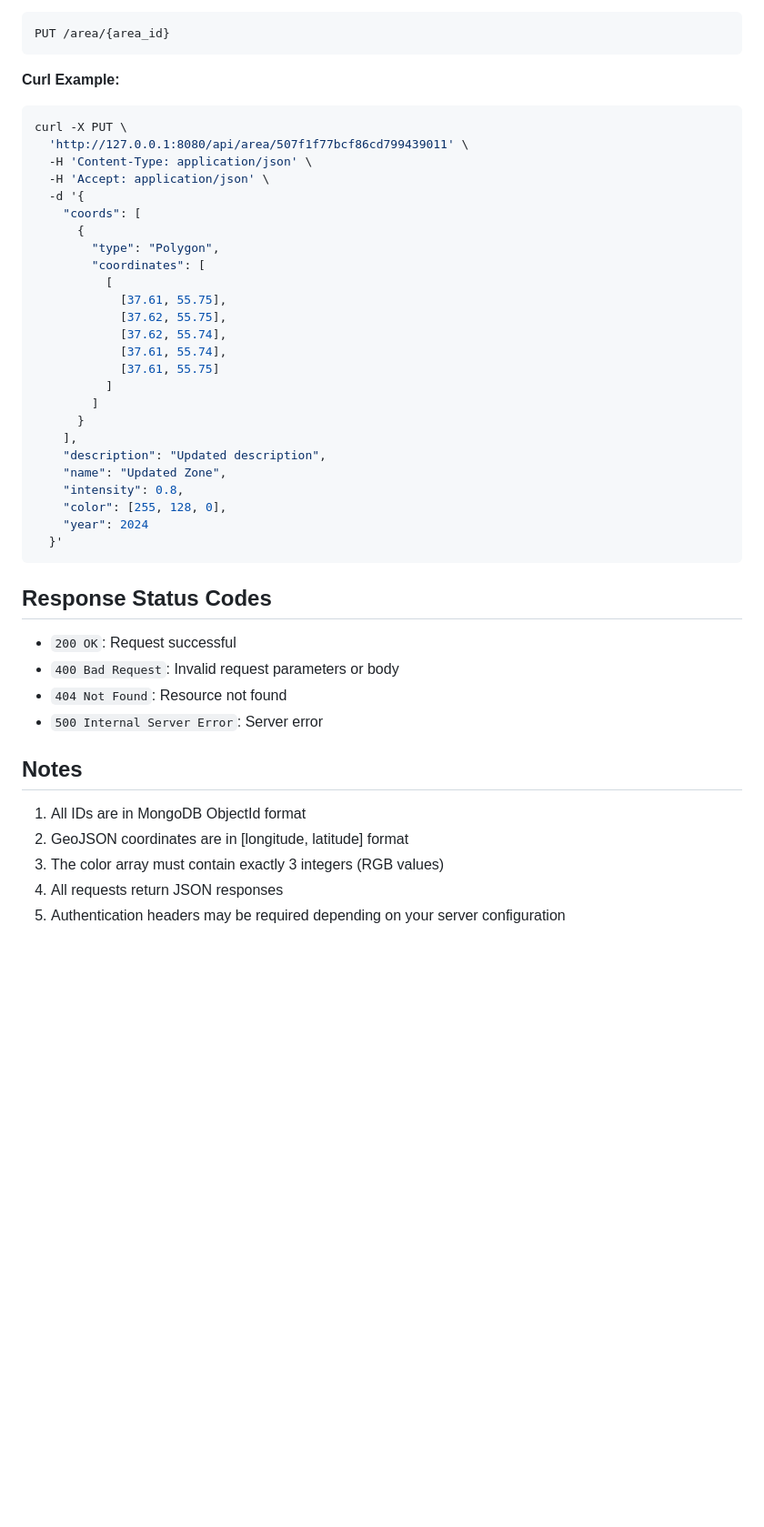
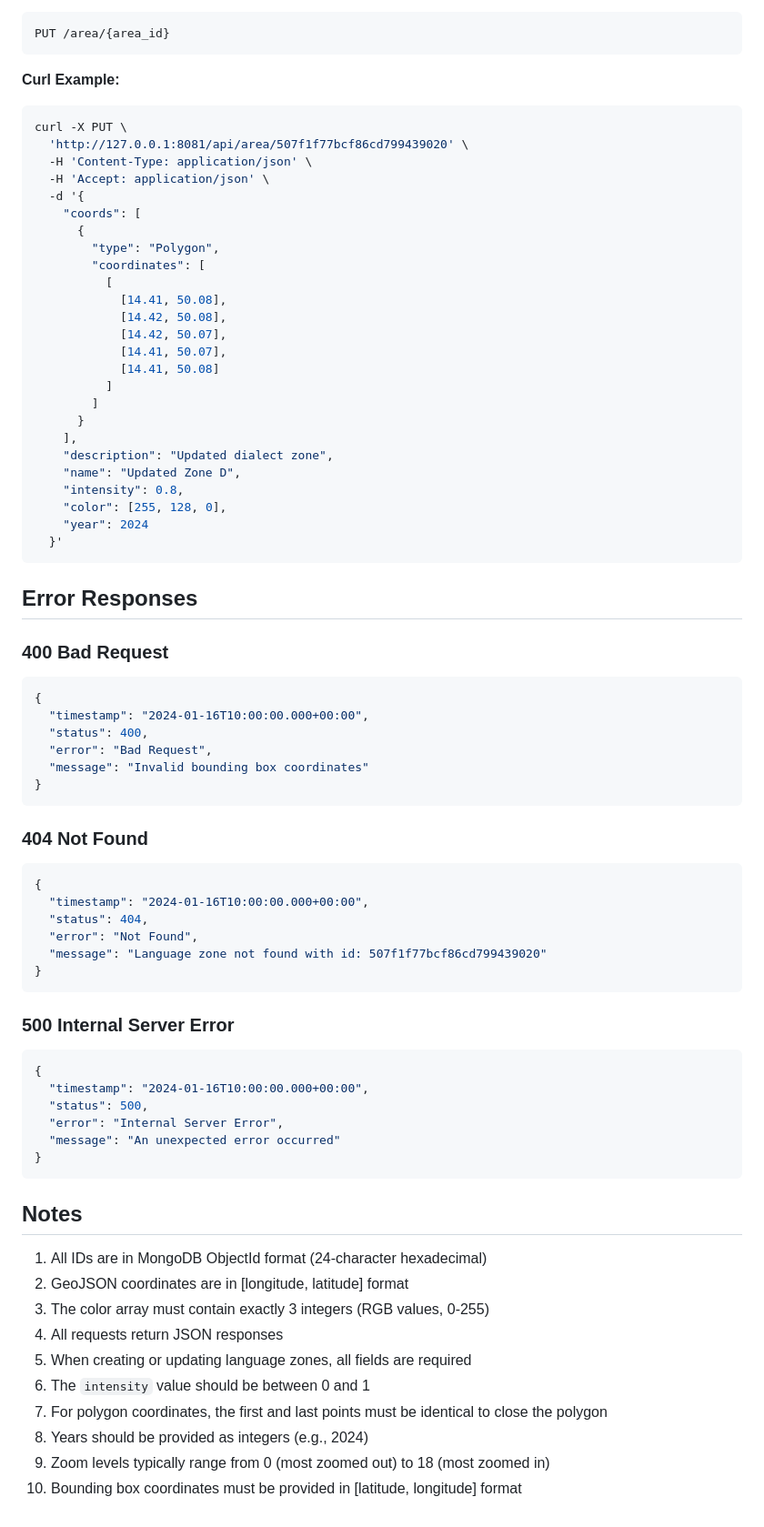
Before and after one commit to MN31101/MapProject, a Markdown page: backend/README.md, the part around the change printed below. Shown: that part at 91% size. Drawn GitHub-style; blank space fills up the shorter version.

````diff
--- a/backend/README.md
+++ b/backend/README.md
@@ -219,7 +350,7 @@ PUT /area/{area_id}
 **Curl Example:**
 ```bash
 curl -X PUT \
-  'http://127.0.0.1:8080/api/area/507f1f77bcf86cd799439011' \
+  'http://127.0.0.1:8081/api/area/507f1f77bcf86cd799439020' \
   -H 'Content-Type: application/json' \
   -H 'Accept: application/json' \
   -d '{
@@ -228,34 +359,64 @@ curl -X PUT \
         "type": "Polygon",
         "coordinates": [
           [
-            [37.61, 55.75],
-            [37.62, 55.75],
-            [37.62, 55.74],
-            [37.61, 55.74],
-            [37.61, 55.75]
+            [14.41, 50.08],
+            [14.42, 50.08],
+            [14.42, 50.07],
+            [14.41, 50.07],
+            [14.41, 50.08]
           ]
         ]
       }
     ],
-    "description": "Updated description",
-    "name": "Updated Zone",
+    "description": "Updated dialect zone",
+    "name": "Updated Zone D",
     "intensity": 0.8,
     "color": [255, 128, 0],
     "year": 2024
   }'
 ```
 
-## Response Status Codes
+## Error Responses
 
-- `200 OK`: Request successful
-- `400 Bad Request`: Invalid request parameters or body
-- `404 Not Found`: Resource not found
-- `500 Internal Server Error`: Server error
+### 400 Bad Request
+```json
+{
+  "timestamp": "2024-01-16T10:00:00.000+00:00",
+  "status": 400,
+  "error": "Bad Request",
+  "message": "Invalid bounding box coordinates"
+}
+```
+
+### 404 Not Found
+```json
+{
+  "timestamp": "2024-01-16T10:00:00.000+00:00",
+  "status": 404,
+  "error": "Not Found",
+  "message": "Language zone not found with id: 507f1f77bcf86cd799439020"
+}
+```
+
+### 500 Internal Server Error
+```json
+{
+  "timestamp": "2024-01-16T10:00:00.000+00:00",
+  "status": 500,
+  "error": "Internal Server Error",
+  "message": "An unexpected error occurred"
+}
+```
 
 ## Notes
 
-1. All IDs are in MongoDB ObjectId format
+1. All IDs are in MongoDB ObjectId format (24-character hexadecimal)
 2. GeoJSON coordinates are in [longitude, latitude] format
-3. The color array must contain exactly 3 integers (RGB values)
+3. The color array must contain exactly 3 integers (RGB values, 0-255)
 4. All requests return JSON responses
-5. Authentication headers may be required depending on your server configuration
+5. When creating or updating language zones, all fields are required
+6. The `intensity` value should be between 0 and 1
+7. For polygon coordinates, the first and last points must be identical to close the polygon
+8. Years should be provided as integers (e.g., 2024)
+9. Zoom levels typically range from 0 (most zoomed out) to 18 (most zoomed in)
+10. Bounding box coordinates must be provided in [latitude, longitude] format
````
Also changed, not shown: other parts of backend/README.md (+151 -20 lines).
